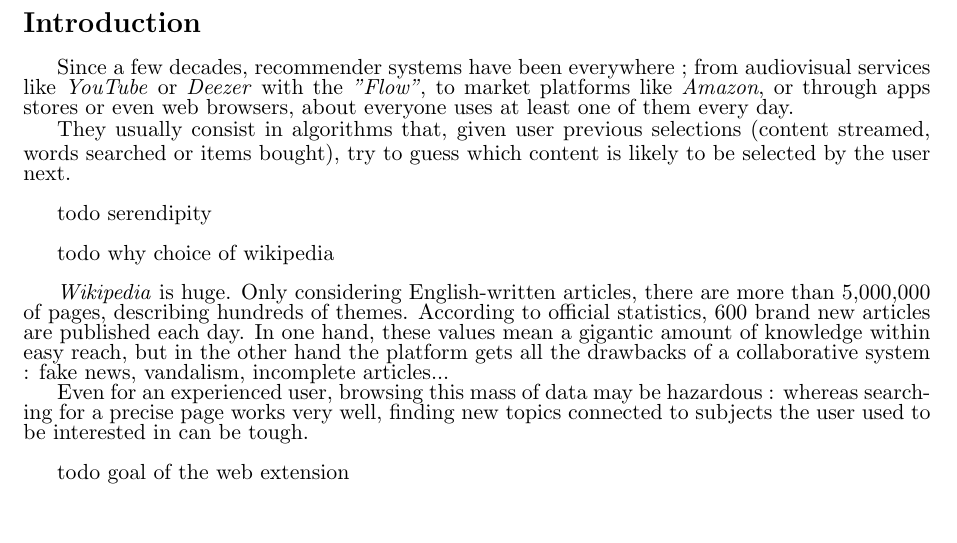
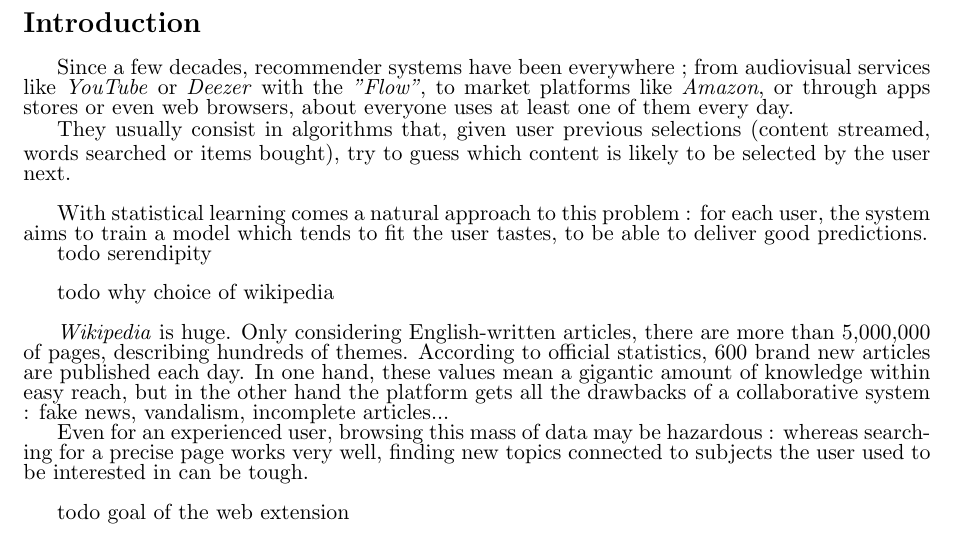
Before and after one commit to youqad/recommender-system, a LaTeX document (scifile.tex): part of page 2 of 8, cut so that both start at the same text. Compiled offline with pdfLaTeX.

Commit message:
Update on Overleaf.

```diff
--- a/scifile.tex
+++ b/scifile.tex
@@ -110,6 +110,8 @@
 Since a few decades, recommender systems have been everywhere ; from audiovisual services like \textit{YouTube} or \textit{Deezer} with the \textit{"Flow"}, to market platforms like \textit{Amazon}, or through apps stores or even web browsers, about everyone uses at least one of them every day.
 
 They usually consist in algorithms that, given user previous selections (content streamed, words searched or items bought), try to guess which content is likely to be selected by the user next. \\
+
+With statistical learning comes a natural approach to this problem : for each user, the system aims to train a model which tends to fit the user tastes, to be able to deliver good predictions.
 
 todo serendipity \\
 
```
